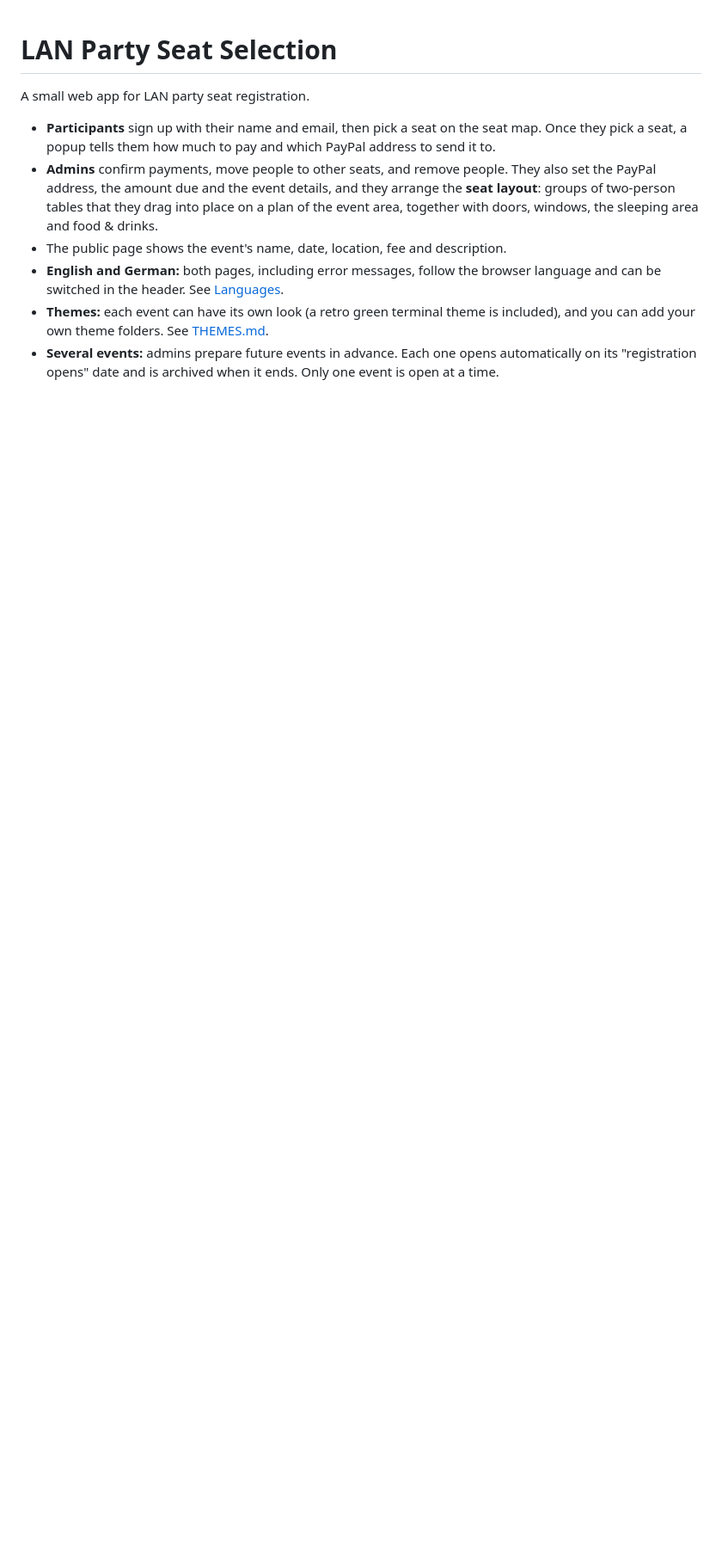
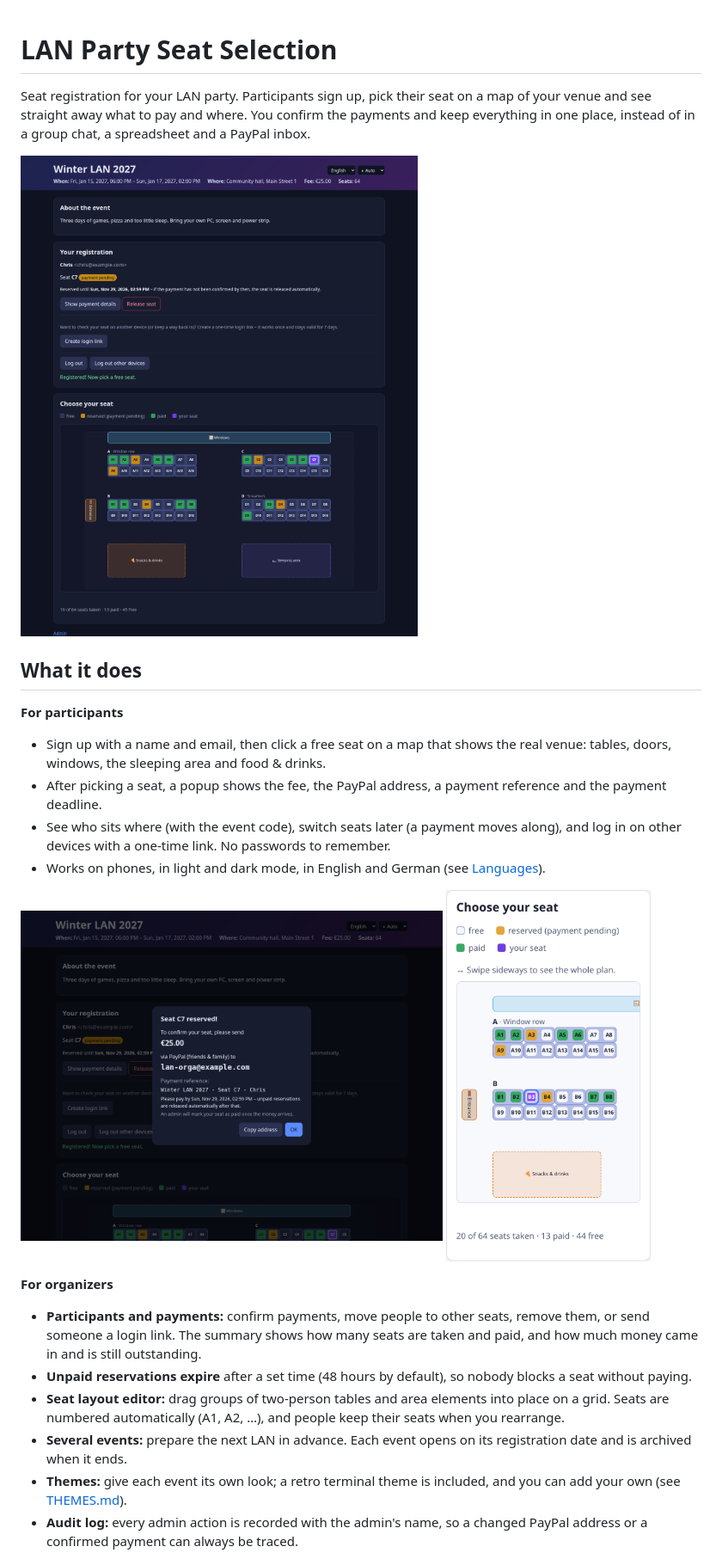
Before and after one commit to its-Marvin/lan-party-seat-selection, a Markdown page: README.md, the part around one of its changes. Shown at 86% size. Rendered like a GitHub page; pictures changed too: docs/screenshots/payment-dialog.png (added), docs/screenshots/phone.png (added), docs/screenshots/public-page.png (added); blank space fills up the shorter version.

Commit message:
Add an overview with screenshots to the README
The README now starts with what the app is, what it does for
participants and organizers, and why to use it, illustrated with
screenshots of a fictional demo event (docs/screenshots/).

Co-Authored-By: Claude Opus 5.5 <noreply@anthropic.com>

```diff
--- a/README.md
+++ b/README.md
@@ -1,17 +1,41 @@
 # LAN Party Seat Selection
 
-A small web app for LAN party seat registration.
+Seat registration for your LAN party. Participants sign up, pick their seat on a map of your
+venue and see straight away what to pay and where. You confirm the payments and keep everything
+in one place, instead of in a group chat, a spreadsheet and a PayPal inbox.
 
-- **Participants** sign up with their name and email, then pick a seat on the seat map.
-  Once they pick a seat, a popup tells them how much to pay and which PayPal address to send it to.
-- **Admins** confirm payments, move people to other seats, and remove people. They also
-  set the PayPal address, the amount due and the event details, and they arrange the
-  **seat layout**: groups of two-person tables that they drag into place on a plan of the event area,
-  together with doors, windows, the sleeping area and food & drinks.
-- The public page shows the event's name, date, location, fee and description.
-- **English and German:** both pages, including error messages, follow the browser language
-  and can be switched in the header. See [Languages](#languages).
-- **Themes:** each event can have its own look (a retro green terminal theme is included), and
-  you can add your own theme folders. See [THEMES.md](THEMES.md).
-- **Several events:** admins prepare future events in advance. Each one opens automatically on
-  its "registration opens" date and is archived when it ends. Only one event is open at a time.
+![The public page: event details, your registration and the seat map](docs/screenshots/public-page.png)
+
+## What it does
+
+**For participants**
+
+- Sign up with a name and email, then click a free seat on a map that shows the real venue:
+  tables, doors, windows, the sleeping area and food & drinks.
+- After picking a seat, a popup shows the fee, the PayPal address, a payment reference and the
+  payment deadline.
+- See who sits where (with the event code), switch seats later (a payment moves along), and
+  log in on other devices with a one-time link. No passwords to remember.
+- Works on phones, in light and dark mode, in English and German (see [Languages](#languages)).
+
+<p>
+  <img src="docs/screenshots/payment-dialog.png" alt="Payment popup after picking a seat" width="62%">
+  <img src="docs/screenshots/phone.png" alt="The seat map on a phone" width="30%">
+</p>
+
+**For organizers**
+
+- **Participants and payments:** confirm payments, move people to other seats, remove them, or
+  send someone a login link. The summary shows how many seats are taken and paid, and how much
+  money came in and is still outstanding.
+- **Unpaid reservations expire** after a set time (48 hours by default), so nobody blocks a seat
+  without paying.
+- **Seat layout editor:** drag groups of two-person tables and area elements into place on a grid.
+  Seats are numbered automatically (A1, A2, …), and people keep their seats when you rearrange.
+- **Several events:** prepare the next LAN in advance. Each event opens on its registration date
+  and is archived when it ends.
+- **Themes:** give each event its own look; a retro terminal theme is included, and you can add
+  your own (see [THEMES.md](THEMES.md)).
+- **Audit log:** every admin action is recorded with the admin's name, so a changed PayPal
+  address or a confirmed payment can always be traced.
+
```
Also changed, not shown: other parts of README.md (+21 -1 lines), AGENTS.md (+4 -0 lines), docs/screenshots/admin-participants.png (added), docs/screenshots/layout-editor.png (added), docs/screenshots/retro-theme.png (added), 1 other file.
